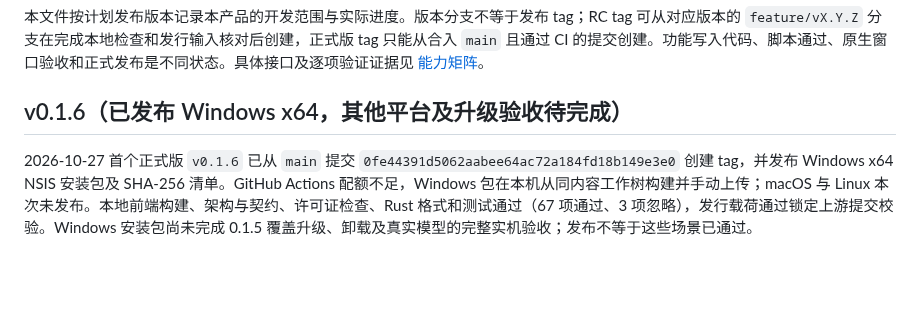
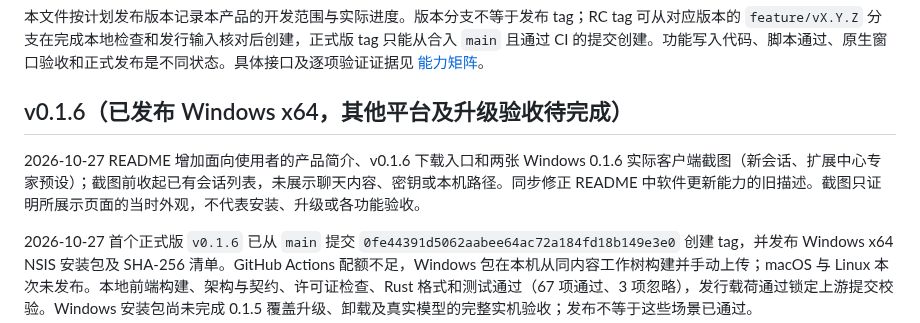
Before and after one commit to FirewineXie/hermess-agent-desktop, a Markdown page: ROADMAP.md, the part around the change. Rendered like a GitHub page; blank space fills up the shorter version.

```diff
--- a/ROADMAP.md
+++ b/ROADMAP.md
@@ -3,6 +3,8 @@
 本文件按计划发布版本记录本产品的开发范围与实际进度。版本分支不等于发布 tag；RC tag 可从对应版本的 `feature/vX.Y.Z` 分支在完成本地检查和发行输入核对后创建，正式版 tag 只能从合入 `main` 且通过 CI 的提交创建。功能写入代码、脚本通过、原生窗口验收和正式发布是不同状态。具体接口及逐项验证证据见 [能力矩阵](docs/capability-matrix.md)。
 
 ## v0.1.6（已发布 Windows x64，其他平台及升级验收待完成）
+
+2026-10-27 README 增加面向使用者的产品简介、v0.1.6 下载入口和两张 Windows 0.1.6 实际客户端截图（新会话、扩展中心专家预设）；截图前收起已有会话列表，未展示聊天内容、密钥或本机路径。同步修正 README 中软件更新能力的旧描述。截图只证明所展示页面的当时外观，不代表安装、升级或各功能验收。
 
 2026-10-27 首个正式版 `v0.1.6` 已从 `main` 提交 `0fe44391d5062aabee64ac72a184fd18b149e3e0` 创建 tag，并发布 Windows x64 NSIS 安装包及 SHA-256 清单。GitHub Actions 配额不足，Windows 包在本机从同内容工作树构建并手动上传；macOS 与 Linux 本次未发布。本地前端构建、架构与契约、许可证检查、Rust 格式和测试通过（67 项通过、3 项忽略），发行载荷通过锁定上游提交校验。Windows 安装包尚未完成 0.1.5 覆盖升级、卸载及真实模型的完整实机验收；发布不等于这些场景已通过。
 
```
Also changed, not shown: README.md (+12 -2 lines), docs/screenshots/v0.1.6-experts.jpg (added), docs/screenshots/v0.1.6-new-chat.jpg (added).
